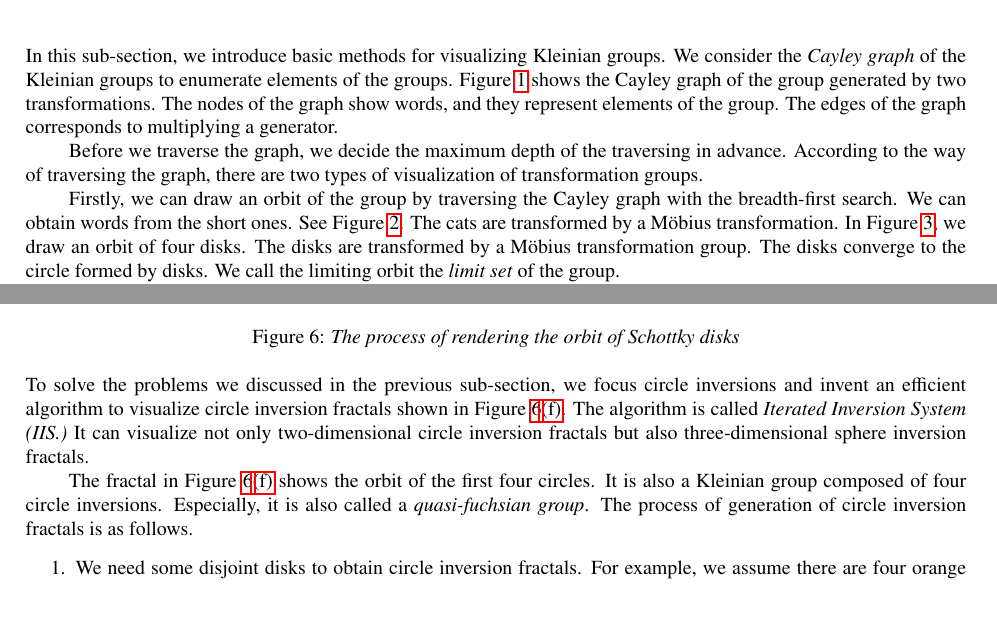
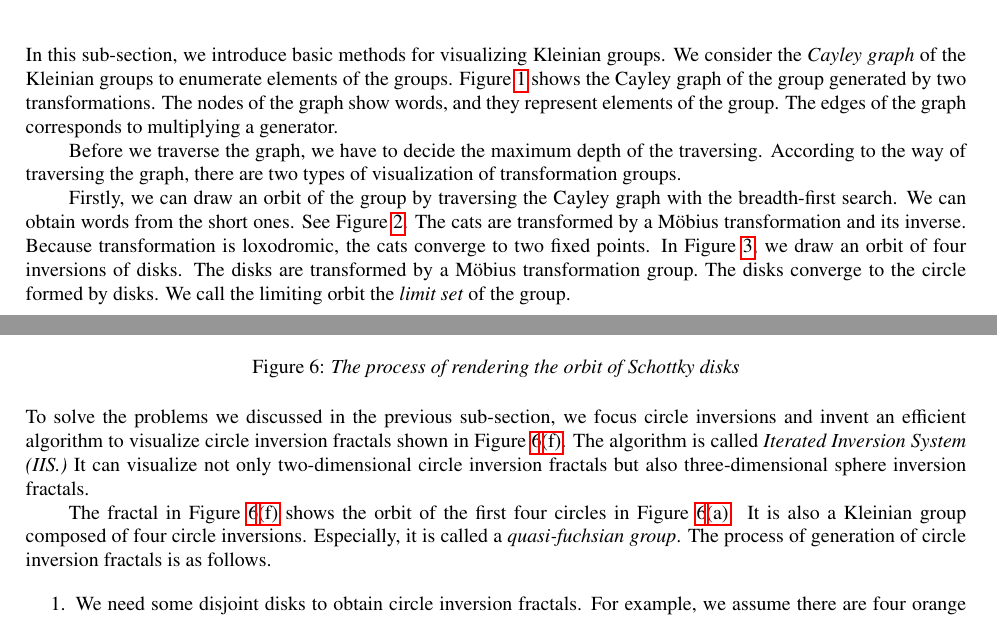
Before and after one commit to soma-arc/MasterThesis, a LaTeX paper (src/main.tex, which reads src/preparation.tex): two parts of pages 4 and 5 of 24, joined at a grey line, cut so that both start at the same text. Compiled offline with pdfLaTeX.

Commit message:
Modify preparation

```diff
--- a/src/preparation.tex
+++ b/src/preparation.tex
@@ -140,17 +140,19 @@ The nodes of the graph show words, and they represent elements of the
 group.
 The edges of the graph corresponds to multiplying a generator.
 
-Before we traverse the graph, we decide the maximum depth of the
-traversing in advance.
+Before we traverse the graph, we have to decide the maximum depth of the
+traversing.
 According to the way of traversing the graph,
 there are two types of visualization of transformation groups.
 
 Firstly, we can draw an orbit of the group by traversing the Cayley graph with
 the breadth-first search. We can obtain words from the short ones.
 See Figure \ref{fig:orbitCat}.
-The cats are transformed by a M\"obius transformation.
-In Figure \ref{fig:circOrbit}, we draw an orbit of four disks.
-The disks are transformed by a M\"obius transformation group.
+The cats are transformed by a M\"obius transformation and its inverse.
+Because transformation is loxodromic, the cats converge to two
+fixed points.
+In Figure \ref{fig:circOrbit}, we draw an orbit of four inversions of disks.
+The disks are transformed by a M\"obius transformation group.\
 The disks converge to the circle formed by disks.
 We call the limiting orbit the \textit{limit set} of the group.
 
@@ -231,9 +233,9 @@ It can visualize not only two-dimensional circle inversion fractals but
 also three-dimensional sphere inversion fractals.
 
 The fractal in Figure \ref{fig:schottkyProcess}\subref{fig:levelMax} shows the orbit of the first
-four circles. %% TODO もうすこし説明を加える
+four circles in Figure \ref{fig:schottkyProcess}\subref{fig:level0}. %% TODO もうすこし説明を加える
 It is also a Kleinian group composed of four circle inversions.
-Especially, it is also called a \textit{quasi-fuchsian group}.
+Especially, it is called a \textit{quasi-fuchsian group}.
 The process of generation of circle inversion fractals is
 as follows.
 
```
